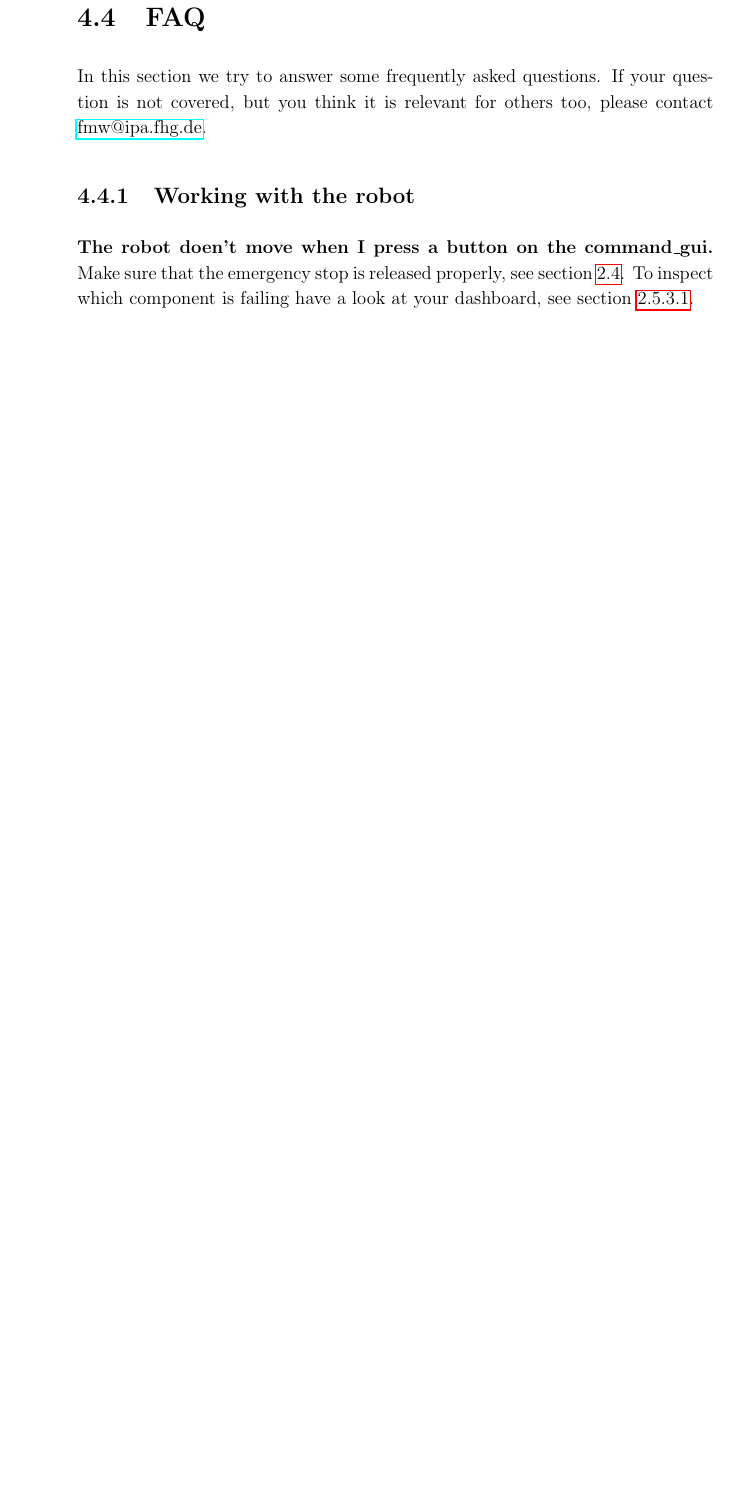
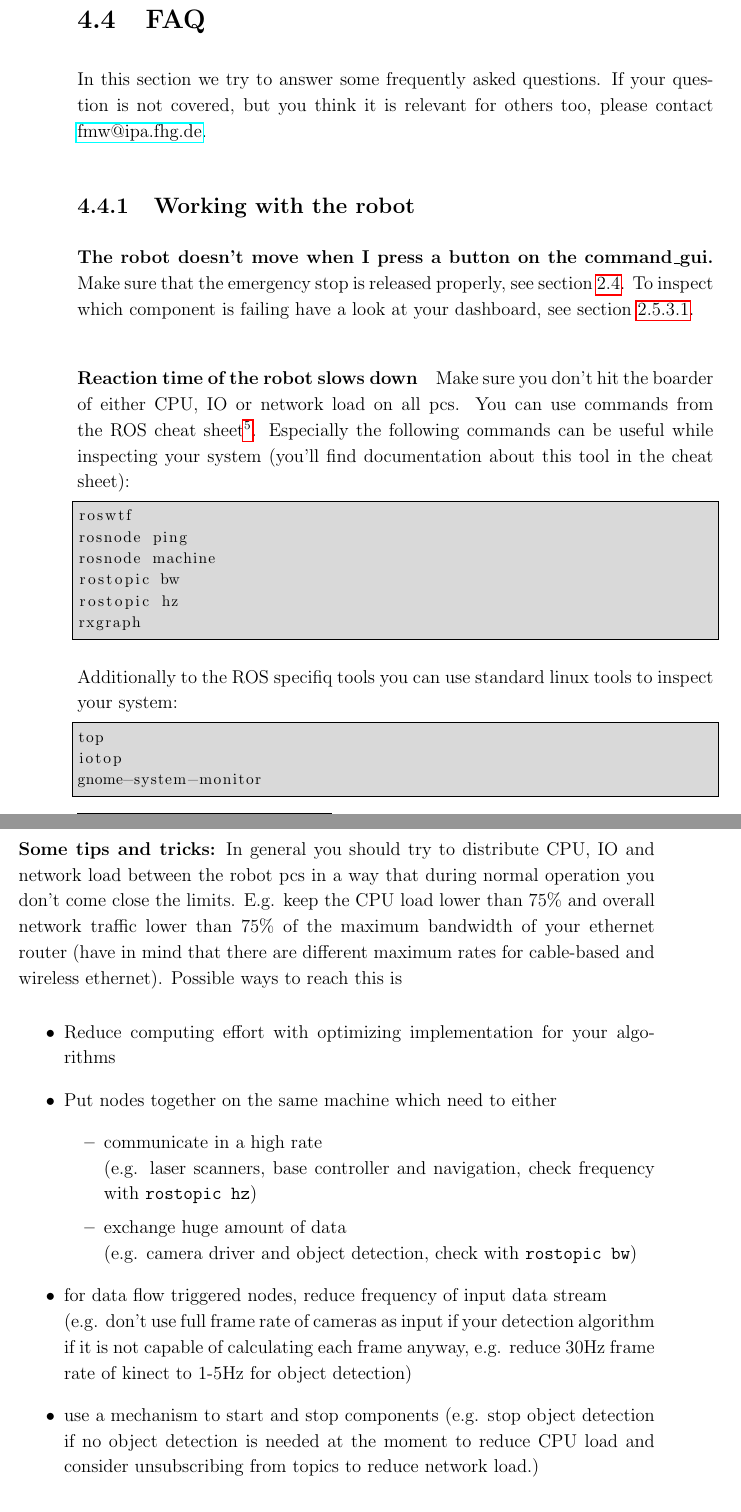
Before and after one commit to ipa320/setup, a LaTeX document (manual/Care-O-bot_manual.tex, which reads manual/Support.tex): part of page 47 of 47 before the commit and two parts of pages 47 and 48 of 49 after it, the two joined at a grey line, cut so that both start at the same text, the shorter picture padded with empty space. Compiled offline with pdfLaTeX.

Commit message:
extended support section

```diff
--- a/manual/Support.tex
+++ b/manual/Support.tex
@@ -30,8 +37,43 @@ githelper -h
 In this section we try to answer some frequently asked questions. If your question is not covered, but you think it is relevant for others too, please contact \href{mailto:fmw@ipa.fhg.de}{fmw@ipa.fhg.de}.
 
 \subsection{Working with the robot}
-\paragraph{The robot doen't move when I press a button on the command\_gui.}
+\paragraph{The robot doesn't move when I press a button on the command\_gui.}
 Make sure that the emergency stop is released properly, see section \ref{sec:emergency_stop}. To inspect which component is failing have a look at your dashboard, see section \ref{subsec:dashboard}.
+
+\paragraph{Reaction time of the robot slows down}
+Make sure you don't hit the boarder of either CPU, IO or network load on all pcs. You can use commands from the ROS cheat sheet\footnote{\url{http://www.ros.org/wiki/Documentation?action=AttachFile&do=get&target=ROScheatsheet.pdf}}. Especially the following commands can be useful while inspecting your system (you'll find documentation about this tool in the cheat sheet):
+\begin{lstlisting}
+roswtf
+rosnode ping
+rosnode machine
+rostopic bw
+rostopic hz
+rxgraph
+\end{lstlisting}
+
+Additionally to the ROS specifiq tools you can use standard linux tools to inspect your system:
+\begin{lstlisting}
+top
+iotop
+gnome-system-monitor
+\end{lstlisting}
+
+\textbf{Some tips and tricks:} In general you should try to distribute CPU, IO and network load between the robot pcs in a way that during normal operation you don't come close the limits. E.g. keep the CPU load lower than 75\% and overall network traffic lower than 75\% of the maximum bandwidth of your ethernet router (have in mind that there are different maximum rates for cable-based and wireless ethernet). Possible ways to reach this is
+\begin{itemize}
+\item Reduce computing effort with optimizing implementation for your algorithms
+\item Put nodes together on the same machine which need to either
+\begin{itemize}
+  \item communicate in a high rate \\
+  (e.g. laser scanners, base controller and navigation, check frequency with \texttt{rostopic hz})
+  \item exchange huge amount of data \\
+  (e.g. camera driver and object detection, check with \texttt{rostopic bw})
+\end{itemize}
+\item for data flow triggered nodes, reduce frequency of input data stream\\
+(e.g. don't use full frame rate of cameras as input if your detection algorithm if it is not capable of calculating each frame anyway, e.g. reduce 30Hz frame rate of kinect to 1-5Hz for object detection)
+\item use a mechanism to start and stop components
+(e.g. stop object detection if no object detection is needed at the moment to reduce CPU load and consider unsubscribing from topics to reduce network load.)
+\end{itemize}
+
 
 \subsection{Developing on the robot}
 \paragraph{I have modified code or developed new code, how can others use it?}
```
Also changed, not shown: manual/Support.tex (15 more changed lines).
